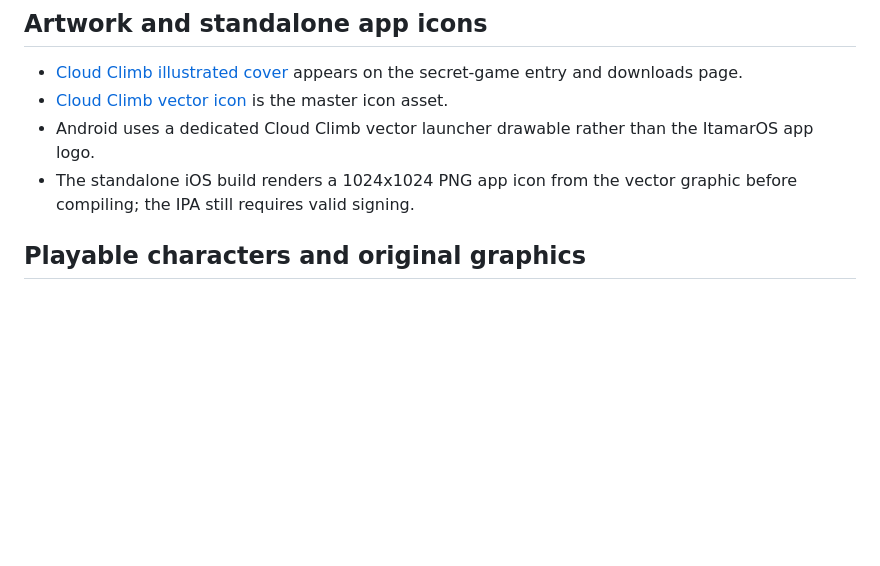
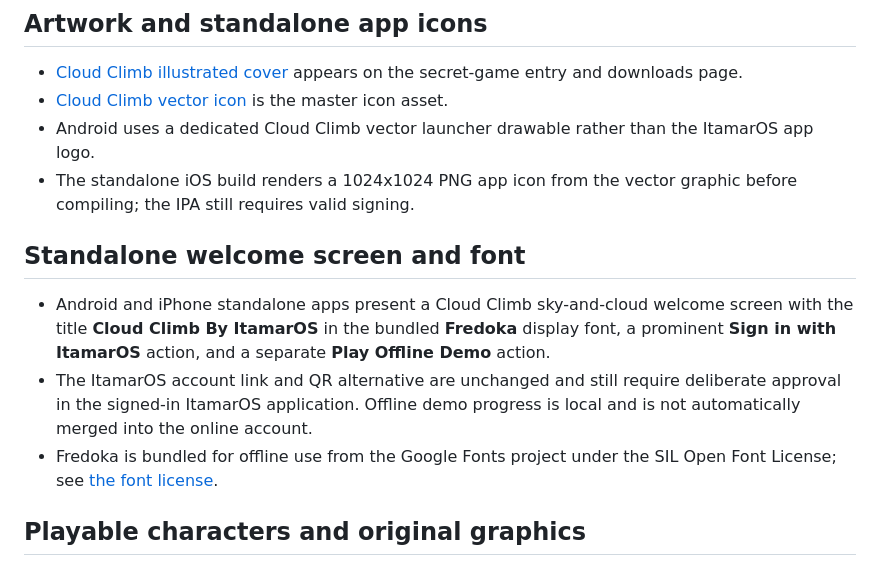
Before and after one commit to itamarnintendo04-arch/ItamarOS, a Markdown page: CLOUD_CLIMB.md, the part around the change. GitHub-like rendering; blank space fills up the shorter version.

Commit message:
Use bundled Fredoka on Cloud Climb welcome and document sign-in demo

```diff
--- a/CLOUD_CLIMB.md
+++ b/CLOUD_CLIMB.md
@@ -8,6 +8,12 @@ Cloud Climb is an original platform-adventure prototype available inside ItamarO
 - [Cloud Climb vector icon](assets/branding/cloud-climb-icon.svg) is the master icon asset.
 - Android uses a dedicated Cloud Climb vector launcher drawable rather than the ItamarOS app logo.
 - The standalone iOS build renders a 1024x1024 PNG app icon from the vector graphic before compiling; the IPA still requires valid signing.
+
+## Standalone welcome screen and font
+
+- Android and iPhone standalone apps present a Cloud Climb sky-and-cloud welcome screen with the title **Cloud Climb By ItamarOS** in the bundled **Fredoka** display font, a prominent **Sign in with ItamarOS** action, and a separate **Play Offline Demo** action.
+- The ItamarOS account link and QR alternative are unchanged and still require deliberate approval in the signed-in ItamarOS application. Offline demo progress is local and is not automatically merged into the online account.
+- Fredoka is bundled for offline use from the Google Fonts project under the SIL Open Font License; see [the font license](assets/fonts/Fredoka-OFL.txt).
 
 ## Playable characters and original graphics
 
```
